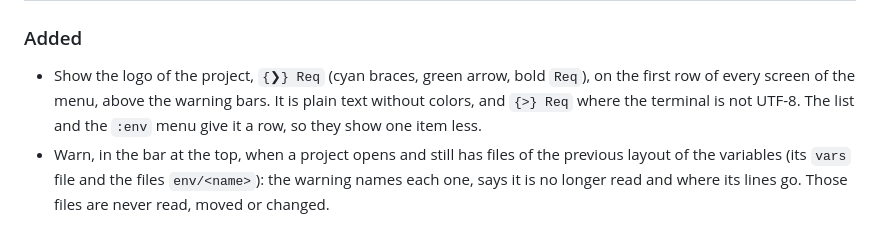
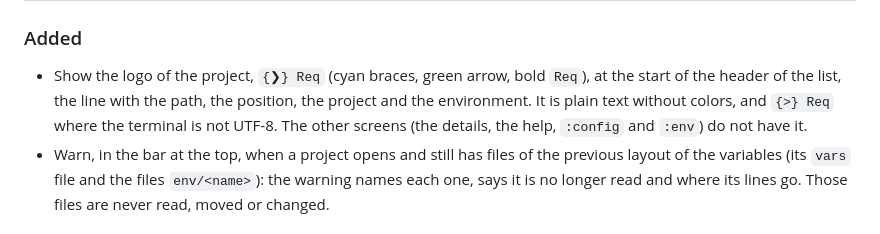
Before and after one commit to rodrigoio/req, a Markdown page: CHANGELOG.md, the part around one of its changes. Drawn GitHub-style.

```diff
--- a/CHANGELOG.md
+++ b/CHANGELOG.md
@@ -10,8 +12,9 @@ and this project adheres to [Semantic Versioning](https://semver.org/spec/v2.0.0
 ### Added
 
-- Show the logo of the project, `{❯} Req` (cyan braces, green arrow, bold `Req`), on the first row of every screen of
-  the menu, above the warning bars. It is plain text without colors, and `{>} Req` where the terminal is not UTF-8.
-  The list and the `:env` menu give it a row, so they show one item less.
+- Show the logo of the project, `{❯} Req` (cyan braces, green arrow, bold `Req`), at the start of the header of the
+  list, the line with the path, the position, the project and the environment. It is plain text without colors, and
+  `{>} Req` where the terminal is not UTF-8. The other screens (the details, the help, `:config` and `:env`) do not
+  have it.
 - Warn, in the bar at the top, when a project opens and still has files of the previous layout of the variables (its
   `vars` file and the files `env/<name>`): the warning names each one, says it is no longer read and where its
   lines go. Those files are never read, moved or changed.
```
Also changed, not shown: other parts of CHANGELOG.md (+4 -1 lines), README.md (+4 -2 lines), img/req-logo-dark.png (added), 5 other files.
